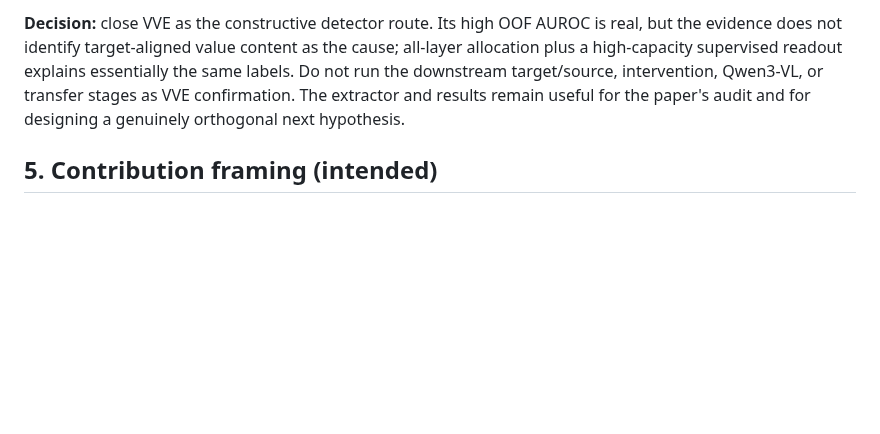
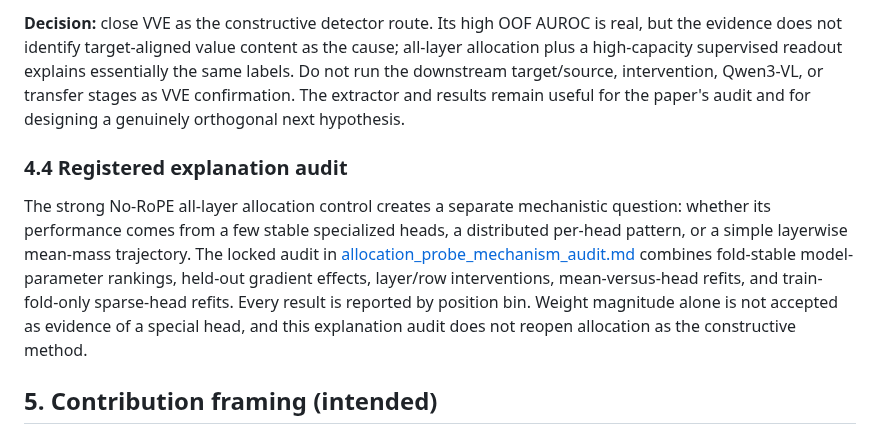
Before and after one commit to chenqaq123/HalluAttn_C, a Markdown page: docs/proposal.md, the part around the change. GitHub-like rendering; blank space fills up the shorter version.

```diff
--- a/docs/proposal.md
+++ b/docs/proposal.md
@@ -798,6 +798,19 @@ intervention, Qwen3-VL, or transfer stages as VVE confirmation. The extractor
 and results remain useful for the paper's audit and for designing a genuinely
 orthogonal next hypothesis.
 
+### 4.4 Registered explanation audit
+
+The strong No-RoPE all-layer allocation control creates a separate mechanistic
+question: whether its performance comes from a few stable specialized heads, a
+distributed per-head pattern, or a simple layerwise mean-mass trajectory. The
+locked audit in
+[allocation_probe_mechanism_audit.md](iteration_protocols/allocation_probe_mechanism_audit.md)
+combines fold-stable model-parameter rankings, held-out gradient effects,
+layer/row interventions, mean-versus-head refits, and train-fold-only sparse-head
+refits. Every result is reported by position bin. Weight magnitude alone is not
+accepted as evidence of a special head, and this explanation audit does not
+reopen allocation as the constructive method.
+
 ## 5. Contribution framing (intended)
 
 The current defensible frame is an **analysis paper**; a constructive method can
```
Also changed, not shown: docs/iteration_log.md (+23 -0 lines), docs/iteration_protocols/allocation_probe_mechanism_audit.md (added, +120 -0 lines).
